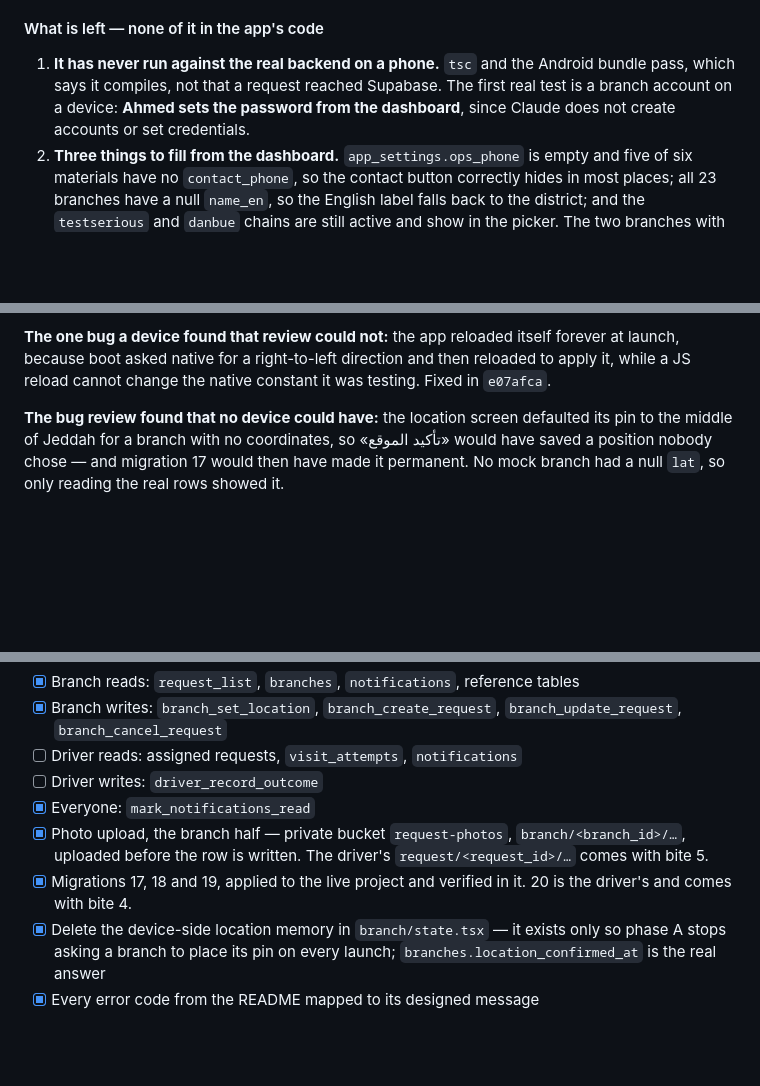
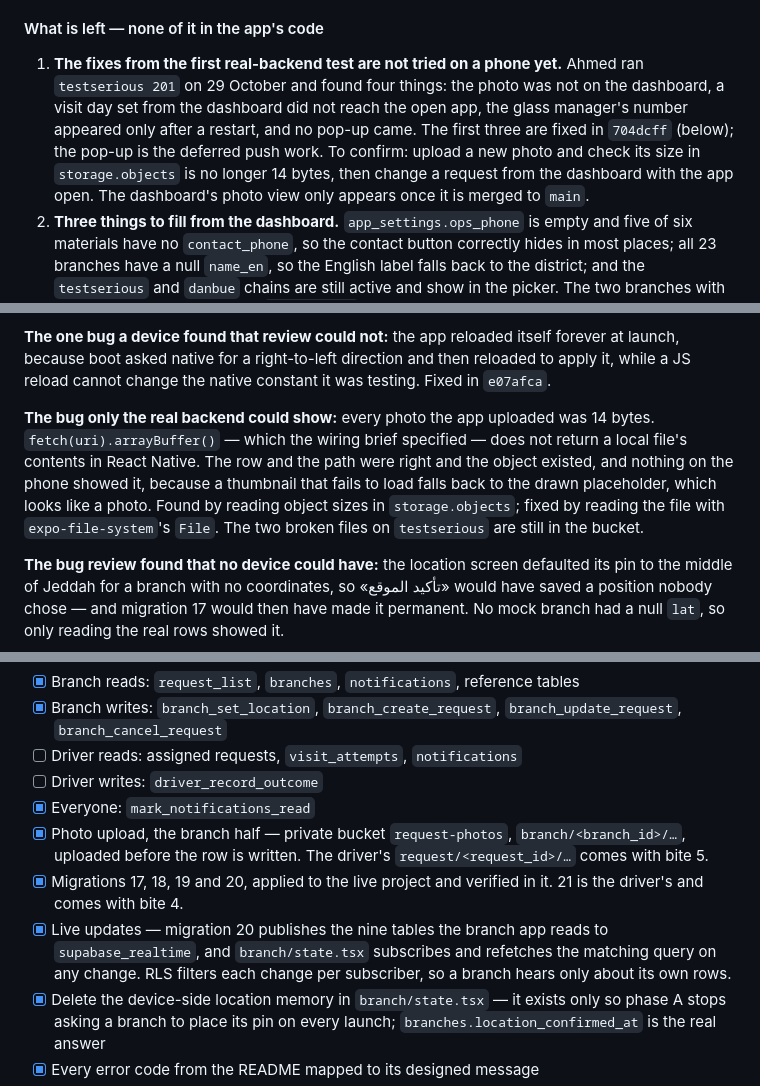
Before and after one commit to aakram3758/CW_ecosystem, a Markdown page: apps/mobile/PLAN.md, 3 parts joined by grey strips. Rendered like a GitHub page; blank space fills up the shorter version.

Commit message:
docs(mobile): record the first real-backend test, the 14-byte photo bug and migration 20
Item 1 of what is left now records Ahmed's test of testserious 201 on 29 October, the four things
it found, which three 704dcff fixed, and how to confirm them on a phone. Adds the photo bug — every
upload was 14 bytes and the app hid it behind the drawn placeholder — to the bug log beside the
Jeddah-pin one.

Migration 20 is now the realtime publication, applied; the driver's widened read moves to 21 in the
backend table, in the driver-history note and in its premise. Phase B gains a ticked line for live
updates.

Co-Authored-By: Claude Opus 5.5 <noreply@anthropic.com>

```diff
--- a/apps/mobile/PLAN.md
+++ b/apps/mobile/PLAN.md
@@ -272,10 +272,13 @@ send that failed, with the photo and the typed values kept · «تُعاد جد
 
 #### What is left — none of it in the app's code
 
-1. **It has never run against the real backend on a phone.** `tsc` and the Android bundle pass,
-   which says it compiles, not that a request reached Supabase. The first real test is a branch
-   account on a device: **Ahmed sets the password from the dashboard**, since Claude does not create
-   accounts or set credentials.
+1. **The fixes from the first real-backend test are not tried on a phone yet.** Ahmed ran
+   `testserious 201` on 29 October and found four things: the photo was not on the dashboard, a
+   visit day set from the dashboard did not reach the open app, the glass manager's number appeared
+   only after a restart, and no pop-up came. The first three are fixed in `704dcff` (below); the
+   pop-up is the deferred push work. To confirm: upload a new photo and check its size in
+   `storage.objects` is no longer 14 bytes, then change a request from the dashboard with the app
+   open. The dashboard's photo view only appears once it is merged to `main`.
 2. **Three things to fill from the dashboard.** `app_settings.ops_phone` is empty and five of six
    materials have no `contact_phone`, so the contact button correctly hides in most places; all 23
    branches have a null `name_en`, so the English label falls back to the district; and the
@@ -299,6 +302,13 @@ send that failed, with the photo and the typed values kept · «تُعاد جد
 **The one bug a device found that review could not:** the app reloaded itself forever at launch,
 because boot asked native for a right-to-left direction and then reloaded to apply it, while a JS
 reload cannot change the native constant it was testing. Fixed in `e07afca`.
+
+**The bug only the real backend could show:** every photo the app uploaded was 14 bytes.
+`fetch(uri).arrayBuffer()` — which the wiring brief specified — does not return a local file's
+contents in React Native. The row and the path were right and the object existed, and nothing on
+the phone showed it, because a thumbnail that fails to load falls back to the drawn placeholder,
+which looks like a photo. Found by reading object sizes in `storage.objects`; fixed by reading the
+file with `expo-file-system`'s `File`. The two broken files on `testserious` are still in the bucket.
 
 **The bug review found that no device could have:** the location screen defaulted its pin to the
 middle of Jeddah for a branch with no coordinates, so «تأكيد الموقع» would have saved a position
@@ -492,8 +502,11 @@ Mock data out, Supabase in. Reads go through RLS, every write goes through an RP
 - [x] Everyone: `mark_notifications_read`
 - [x] Photo upload, the branch half — private bucket `request-photos`, `branch/<branch_id>/…`, uploaded
       before the row is written. The driver's `request/<request_id>/…` comes with bite 5.
-- [x] Migrations 17, 18 and 19, applied to the live project and verified in it. 20 is the driver's
-      and comes with bite 4.
+- [x] Migrations 17, 18, 19 and 20, applied to the live project and verified in it. 21 is the
+      driver's and comes with bite 4.
+- [x] Live updates — migration 20 publishes the nine tables the branch app reads to
+      `supabase_realtime`, and `branch/state.tsx` subscribes and refetches the matching query on any
+      change. RLS filters each change per subscriber, so a branch hears only about its own rows.
 - [x] Delete the device-side location memory in `branch/state.tsx` — it exists only so phase A
       stops asking a branch to place its pin on every launch; `branches.location_confirmed_at`
       is the real answer
```
Also changed, not shown: other parts of apps/mobile/PLAN.md (+4 -3 lines).
